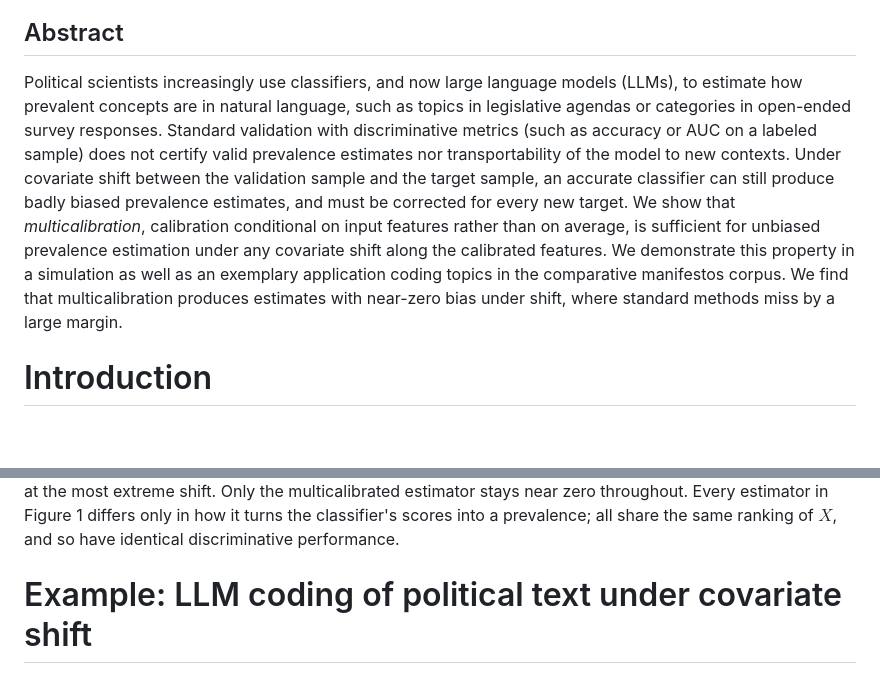
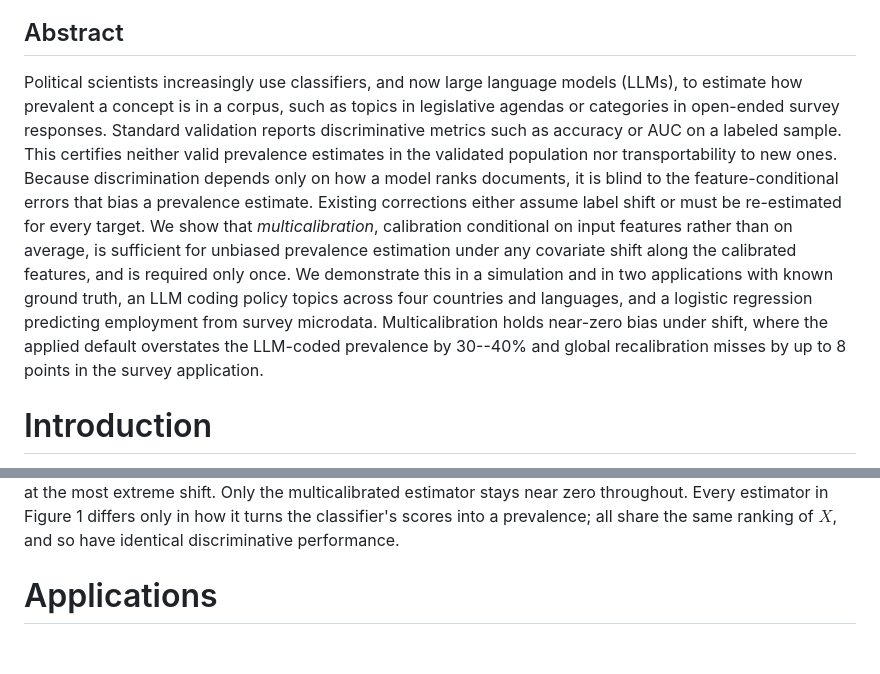
Before and after one commit to facebookresearch/multicalibrated_llm_measurement, a Markdown page: paper/paper.md, 2 parts joined by grey strips. GitHub-like rendering; blank space fills up the shorter version.

```diff
--- a/paper/paper.md
+++ b/paper/paper.md
@@ -28,7 +28,7 @@ header-includes:
 
 ## Abstract
 
-Political scientists increasingly use classifiers, and now large language models (LLMs), to estimate how prevalent concepts are in natural language, such as topics in legislative agendas or categories in open-ended survey responses. Standard validation with discriminative metrics (such as accuracy or AUC on a labeled sample) does not certify valid prevalence estimates nor transportability of the model to new contexts. Under covariate shift between the validation sample and the target sample, an accurate classifier can still produce badly biased prevalence estimates, and must be corrected for every new target. We show that *multicalibration*, calibration conditional on input features rather than on average, is sufficient for unbiased prevalence estimation under any covariate shift along the calibrated features. We demonstrate this property in a simulation as well as an exemplary application coding topics in the comparative manifestos corpus. We find that multicalibration produces estimates with near-zero bias under shift, where standard methods miss by a large margin.
+Political scientists increasingly use classifiers, and now large language models (LLMs), to estimate how prevalent a concept is in a corpus, such as topics in legislative agendas or categories in open-ended survey responses. Standard validation reports discriminative metrics such as accuracy or AUC on a labeled sample. This certifies neither valid prevalence estimates in the validated population nor transportability to new ones. Because discrimination depends only on how a model ranks documents, it is blind to the feature-conditional errors that bias a prevalence estimate. Existing corrections either assume label shift or must be re-estimated for every target. We show that *multicalibration*, calibration conditional on input features rather than on average, is sufficient for unbiased prevalence estimation under any covariate shift along the calibrated features, and is required only once. We demonstrate this in a simulation and in two applications with known ground truth, an LLM coding policy topics across four countries and languages, and a logistic regression predicting employment from survey microdata. Multicalibration holds near-zero bias under shift, where the applied default overstates the LLM-coded prevalence by 30--40\% and global recalibration misses by up to 8 points in the survey application.
 
 # Introduction
 
@@ -70,5 +70,5 @@ We first illustrate the mechanism in a setting simple enough to verify by hand.
 
 At the training distribution ($\Delta P(X=0)=0$) every method is approximately unbiased (Figure 1). As the target shifts, they diverge. Classify \& Count and Rogan-Gladen grow with the shift, the latter's ratio form amplifying the error beyond $\pm40\%$. Global recalibration shows moderate but nonzero bias, up to roughly 15% at the most extreme shift. Only the multicalibrated estimator stays near zero throughout. Every estimator in Figure 1 differs only in how it turns the classifier's scores into a prevalence; all share the same ranking of $X$, and so have identical discriminative performance.
 
-# Example: LLM coding of political text under covariate shift
+# Applications
 
```
Also changed, not shown: other parts of paper/paper.md (+7 -9 lines), paper/images/figure_combined_v1.png (added), 7 other files.
